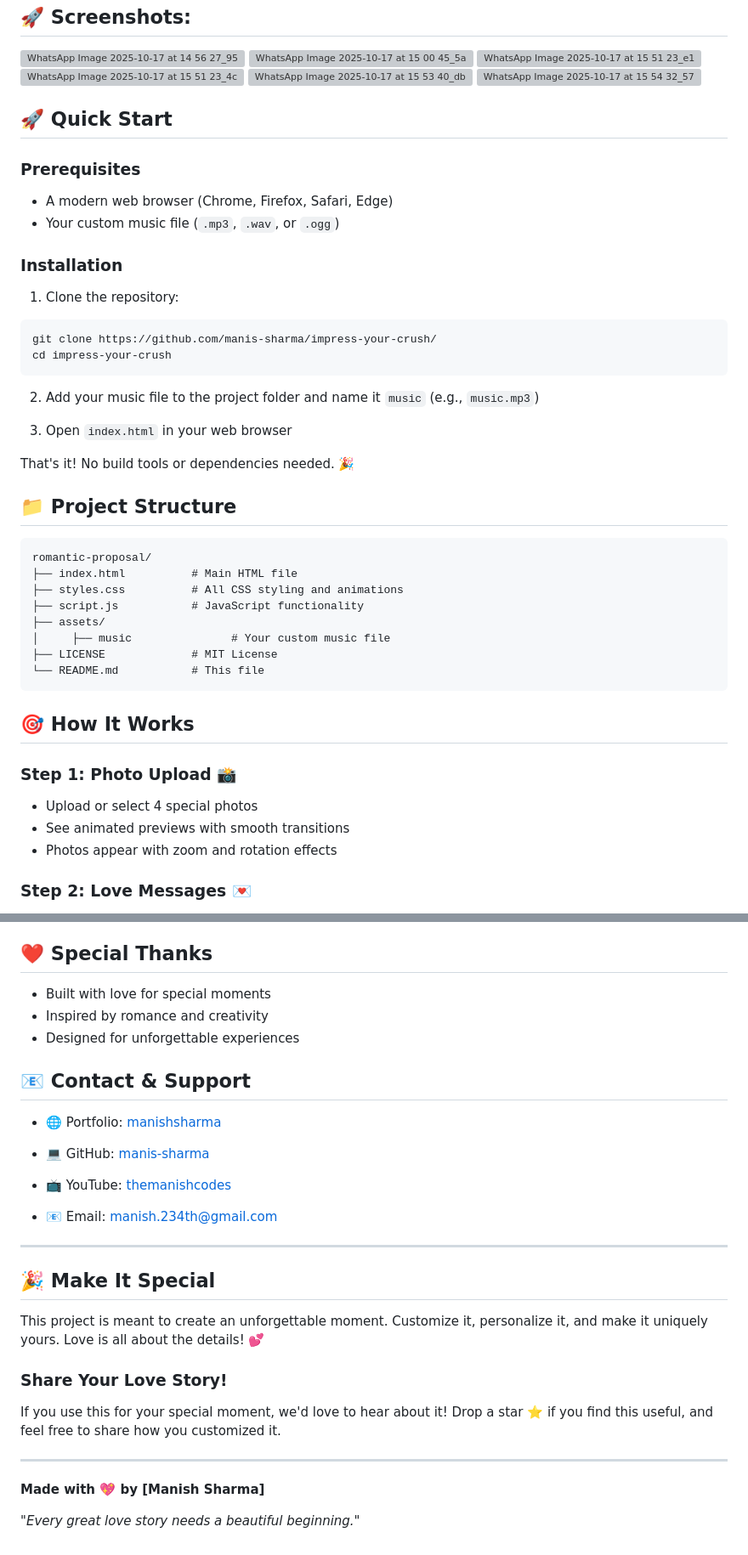
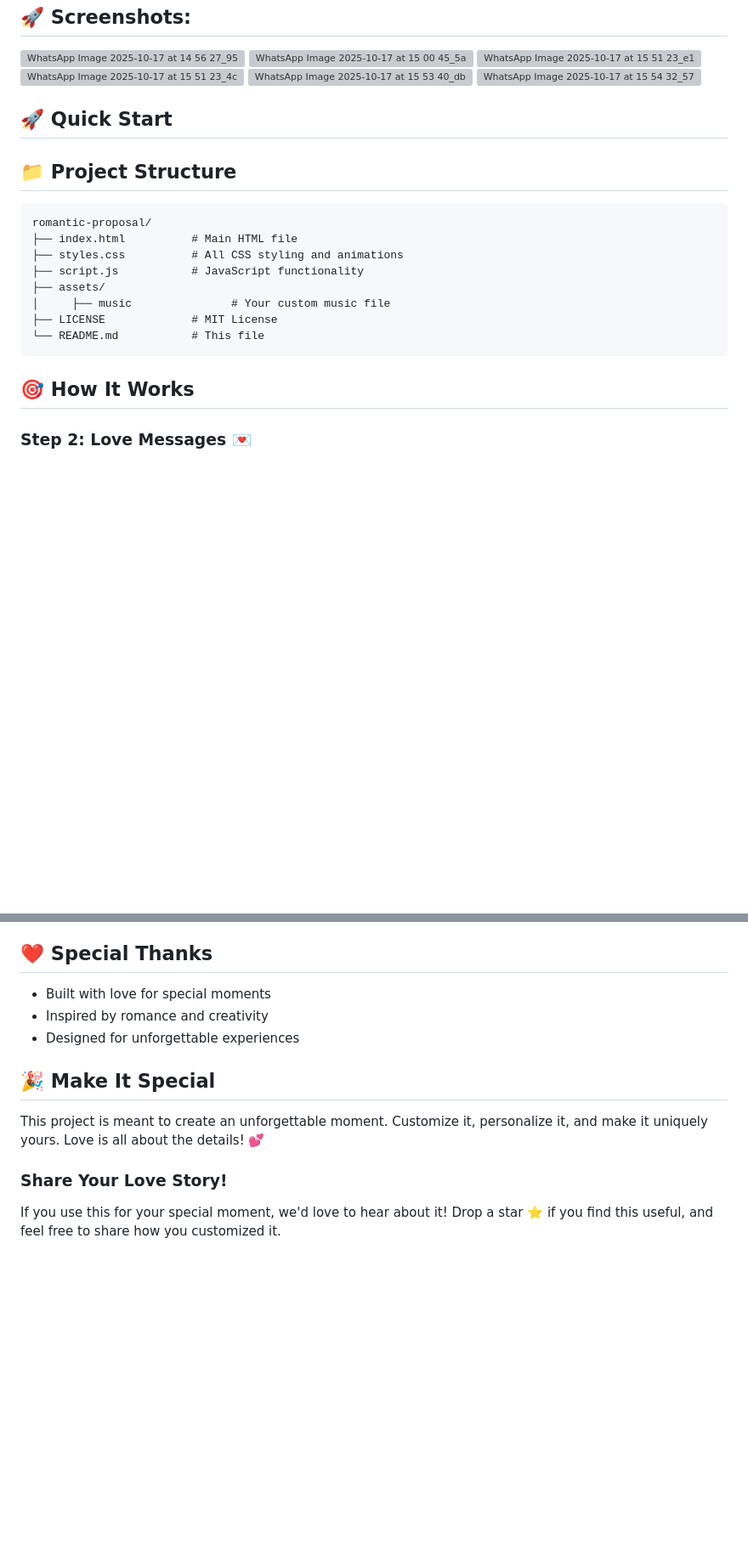
Before and after one commit to hemant12d/for-a-friend, a Markdown page: README.md, 2 parts joined by grey strips. Shown at 85% size. Rendered like a GitHub page; blank space fills up the shorter version; grey boxes are pictures that could not be loaded.

Commit message:
main: first commit

````diff
--- a/README.md
+++ b/README.md
@@ -25,24 +25,6 @@
 
 ## 🚀 Quick Start
 
-### Prerequisites
-- A modern web browser (Chrome, Firefox, Safari, Edge)
-- Your custom music file (`.mp3`, `.wav`, or `.ogg`)
-
-### Installation
-
-1. Clone the repository:
-```bash
-git clone https://github.com/manis-sharma/impress-your-crush/
-cd impress-your-crush
-```
-
-2. Add your music file to the project folder and name it `music` (e.g., `music.mp3`)
-
-3. Open `index.html` in your web browser
-
-That's it! No build tools or dependencies needed. 🎉
-
 ## 📁 Project Structure
 
 ```
@@ -57,11 +39,6 @@ romantic-proposal/
 ```
 
 ## 🎯 How It Works
-
-### Step 1: Photo Upload 📸
-- Upload or select 4 special photos
-- See animated previews with smooth transitions
-- Photos appear with zoom and rotation effects
 
 ### Step 2: Love Messages 💌
 - Read personalized love messages that appear one by one
@@ -212,28 +189,9 @@ This project is licensed under the MIT License - see the [LICENSE](LICENSE) file
 - Inspired by romance and creativity
 - Designed for unforgettable experiences
 
-## 📧 Contact & Support
-
-- 🌐 Portfolio: [manishsharma](https://www.manishsharma0.com.np/)
-
-- 💻 GitHub: [manis-sharma](https://github.com/manis-sharma/impress-your-crush/)
-
-- 📺 YouTube: [themanishcodes](https://www.youtube.com/@themanishcodes)
-
-- 📧 Email: manish.234th@gmail.com
-
-
----
-
 ## 🎉 Make It Special
 
 This project is meant to create an unforgettable moment. Customize it, personalize it, and make it uniquely yours. Love is all about the details! 💕
 
 ### Share Your Love Story!
 If you use this for your special moment, we'd love to hear about it! Drop a star ⭐ if you find this useful, and feel free to share how you customized it.
-
----
-
-**Made with 💖 by [Manish Sharma]**
-
-*"Every great love story needs a beautiful beginning."*
````
